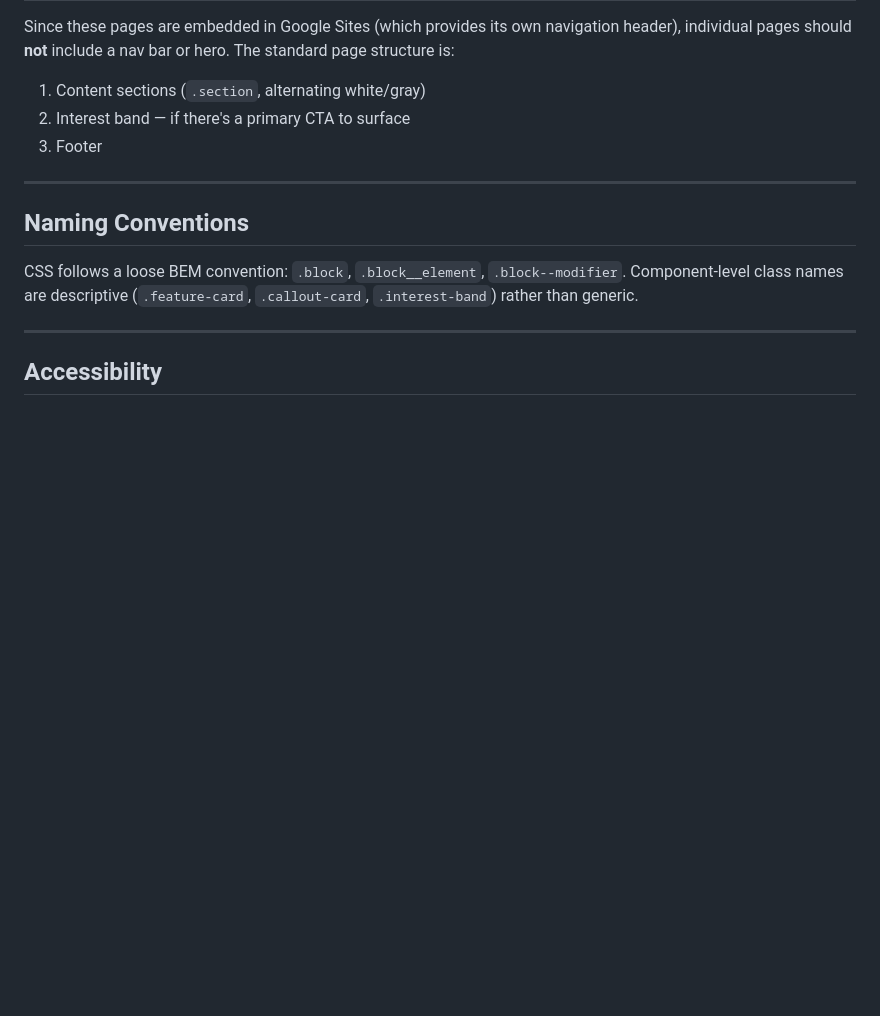
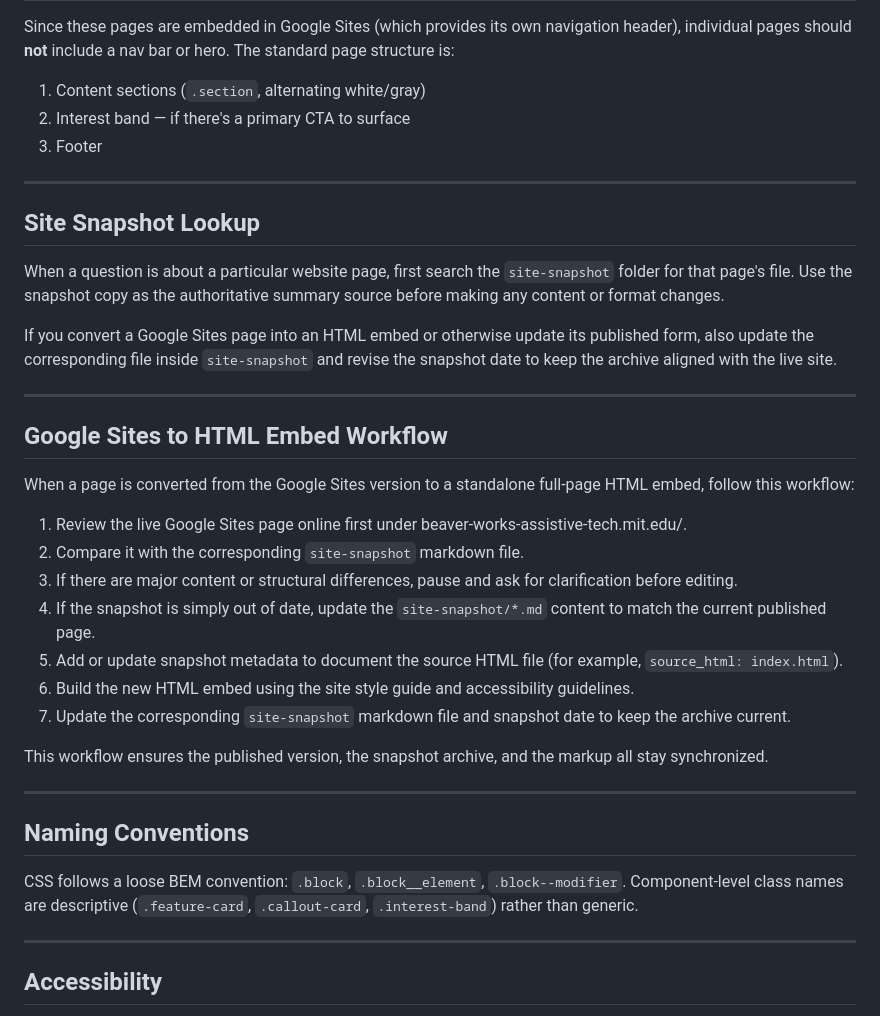
Before and after one commit to hoseasiu/create-challenge-website, a Markdown page: CLAUDE.md, the part around the change. Rendered like a GitHub page; blank space fills up the shorter version.

Commit message:
adding site snapshot and Google Sites to HTML conversion workflow

```diff
--- a/CLAUDE.md
+++ b/CLAUDE.md
@@ -156,6 +156,30 @@ Since these pages are embedded in Google Sites (which provides its own navigatio
 
 ---
 
+## Site Snapshot Lookup
+
+When a question is about a particular website page, first search the `site-snapshot` folder for that page's file. Use the snapshot copy as the authoritative summary source before making any content or format changes.
+
+If you convert a Google Sites page into an HTML embed or otherwise update its published form, also update the corresponding file inside `site-snapshot` and revise the snapshot date to keep the archive aligned with the live site.
+
+---
+
+## Google Sites to HTML Embed Workflow
+
+When a page is converted from the Google Sites version to a standalone full-page HTML embed, follow this workflow:
+
+1. Review the live Google Sites page online first under beaver-works-assistive-tech.mit.edu/.
+2. Compare it with the corresponding `site-snapshot` markdown file.
+3. If there are major content or structural differences, pause and ask for clarification before editing.
+4. If the snapshot is simply out of date, update the `site-snapshot/*.md` content to match the current published page.
+5. Add or update snapshot metadata to document the source HTML file (for example, `source_html: index.html`).
+6. Build the new HTML embed using the site style guide and accessibility guidelines.
+7. Update the corresponding `site-snapshot` markdown file and snapshot date to keep the archive current.
+
+This workflow ensures the published version, the snapshot archive, and the markup all stay synchronized.
+
+---
+
 ## Naming Conventions
 
 CSS follows a loose BEM convention: `.block`, `.block__element`, `.block--modifier`. Component-level class names are descriptive (`.feature-card`, `.callout-card`, `.interest-band`) rather than generic.
```
